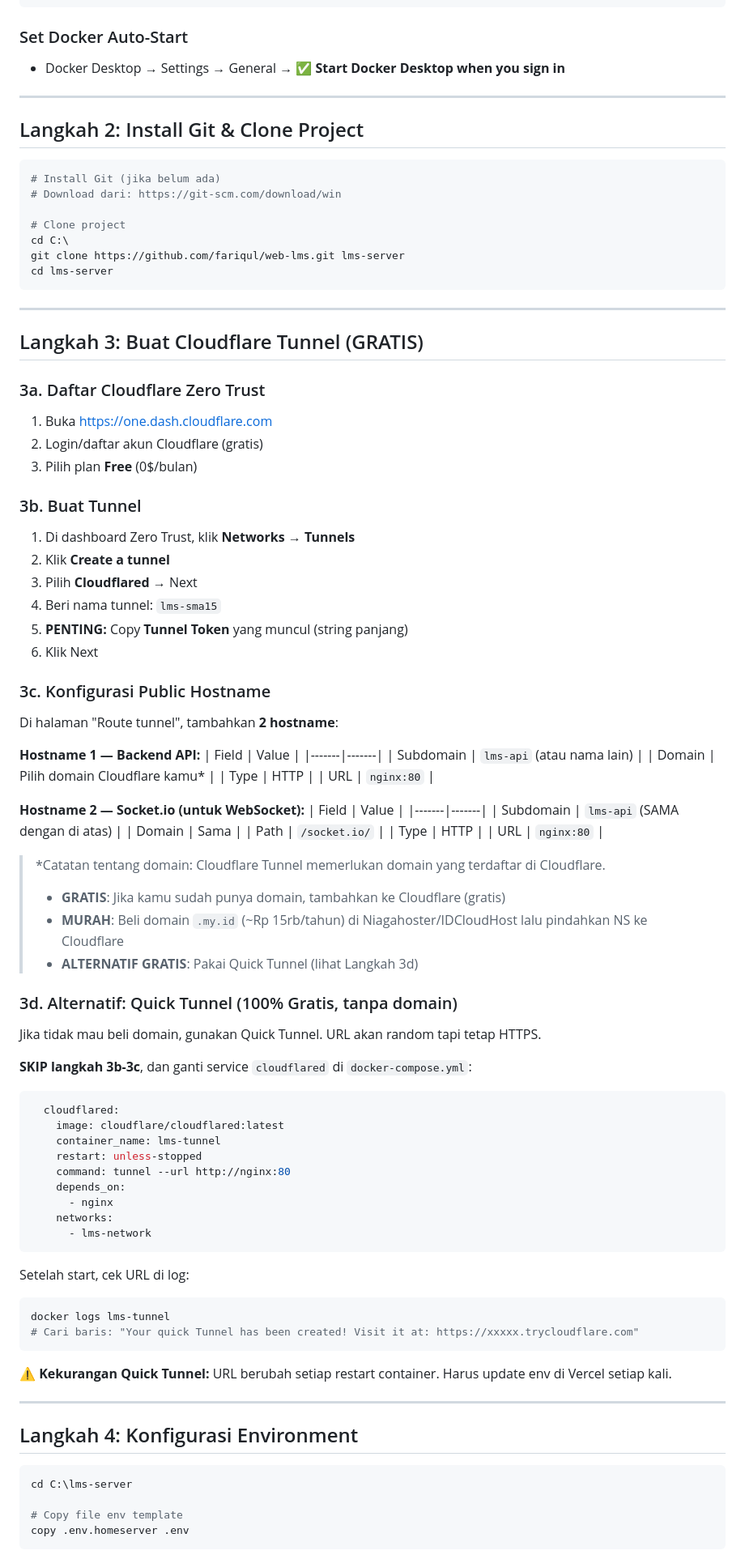
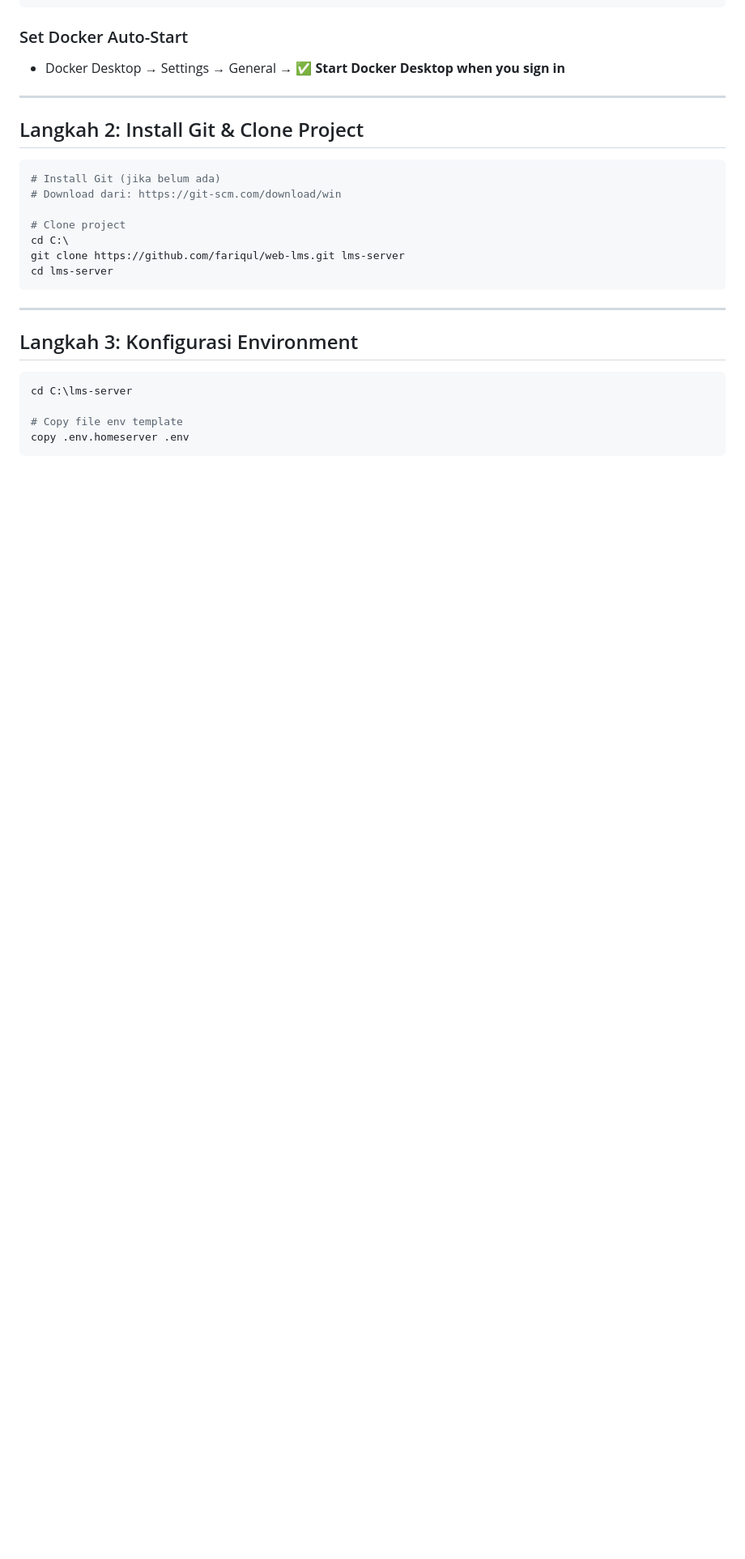
Before and after one commit to fariqul/web-lms, a Markdown page: docs/SETUP_HOMESERVER.md, the part around one of its changes. Shown at 81% size. GitHub-like rendering; blank space fills up the shorter version.

Commit message:
docs: rewrite setup guide for Quick Tunnel (no domain/account needed)

````diff
--- a/docs/SETUP_HOMESERVER.md
+++ b/docs/SETUP_HOMESERVER.md
@@ -45,75 +49,7 @@ cd lms-server
 
 ---
 
-## Langkah 3: Buat Cloudflare Tunnel (GRATIS)
-
-### 3a. Daftar Cloudflare Zero Trust
-1. Buka https://one.dash.cloudflare.com
-2. Login/daftar akun Cloudflare (gratis)
-3. Pilih plan **Free** (0$/bulan)
-
-### 3b. Buat Tunnel
-1. Di dashboard Zero Trust, klik **Networks** → **Tunnels**
-2. Klik **Create a tunnel**
-3. Pilih **Cloudflared** → Next
-4. Beri nama tunnel: `lms-sma15`
-5. **PENTING:** Copy **Tunnel Token** yang muncul (string panjang)
-6. Klik Next
-
-### 3c. Konfigurasi Public Hostname
-Di halaman "Route tunnel", tambahkan **2 hostname**:
-
-**Hostname 1 — Backend API:**
-| Field | Value |
-|-------|-------|
-| Subdomain | `lms-api` (atau nama lain) |
-| Domain | Pilih domain Cloudflare kamu* |
-| Type | HTTP |
-| URL | `nginx:80` |
-
-**Hostname 2 — Socket.io (untuk WebSocket):**
-| Field | Value |
-|-------|-------|
-| Subdomain | `lms-api` (SAMA dengan di atas) |
-| Domain | Sama |
-| Path | `/socket.io/` |
-| Type | HTTP |
-| URL | `nginx:80` |
-
-> *Catatan tentang domain: Cloudflare Tunnel memerlukan domain yang terdaftar di Cloudflare.
-> - **GRATIS**: Jika kamu sudah punya domain, tambahkan ke Cloudflare (gratis)
-> - **MURAH**: Beli domain `.my.id` (~Rp 15rb/tahun) di Niagahoster/IDCloudHost lalu pindahkan NS ke Cloudflare
-> - **ALTERNATIF GRATIS**: Pakai Quick Tunnel (lihat Langkah 3d)
-
-### 3d. Alternatif: Quick Tunnel (100% Gratis, tanpa domain)
-
-Jika tidak mau beli domain, gunakan Quick Tunnel. URL akan random tapi tetap HTTPS.
-
-**SKIP langkah 3b-3c**, dan ganti service `cloudflared` di `docker-compose.yml`:
-
-```yaml
-  cloudflared:
-    image: cloudflare/cloudflared:latest
-    container_name: lms-tunnel
-    restart: unless-stopped
-    command: tunnel --url http://nginx:80
-    depends_on:
-      - nginx
-    networks:
-      - lms-network
-```
-
-Setelah start, cek URL di log:
-```powershell
-docker logs lms-tunnel
-# Cari baris: "Your quick Tunnel has been created! Visit it at: https://xxxxx.trycloudflare.com"
-```
-
-⚠️ **Kekurangan Quick Tunnel:** URL berubah setiap restart container. Harus update env di Vercel setiap kali.
-
----
-
-## Langkah 4: Konfigurasi Environment
+## Langkah 3: Konfigurasi Environment
 
 ```powershell
 cd C:\lms-server
````
Also changed, not shown: other parts of docs/SETUP_HOMESERVER.md (+86 -45 lines).
